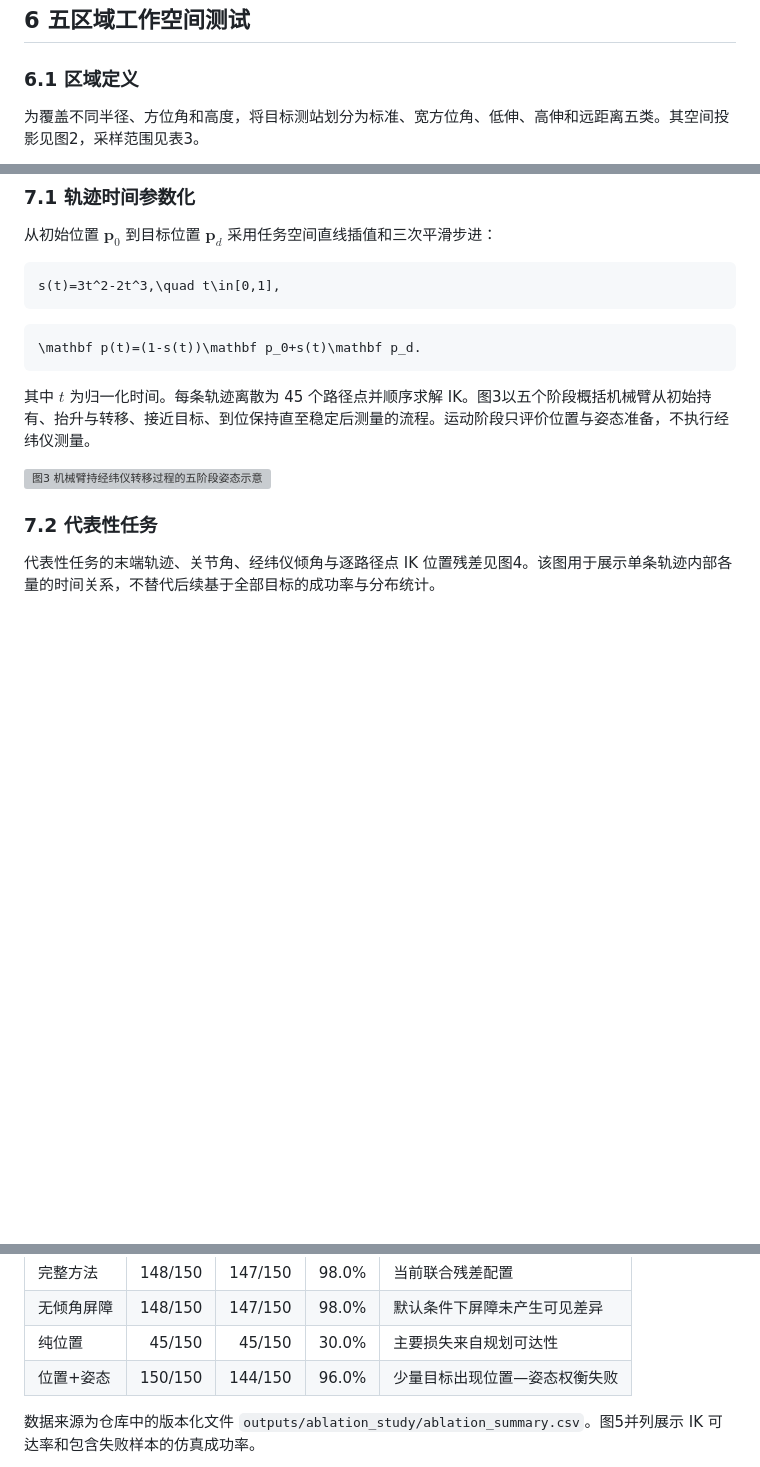
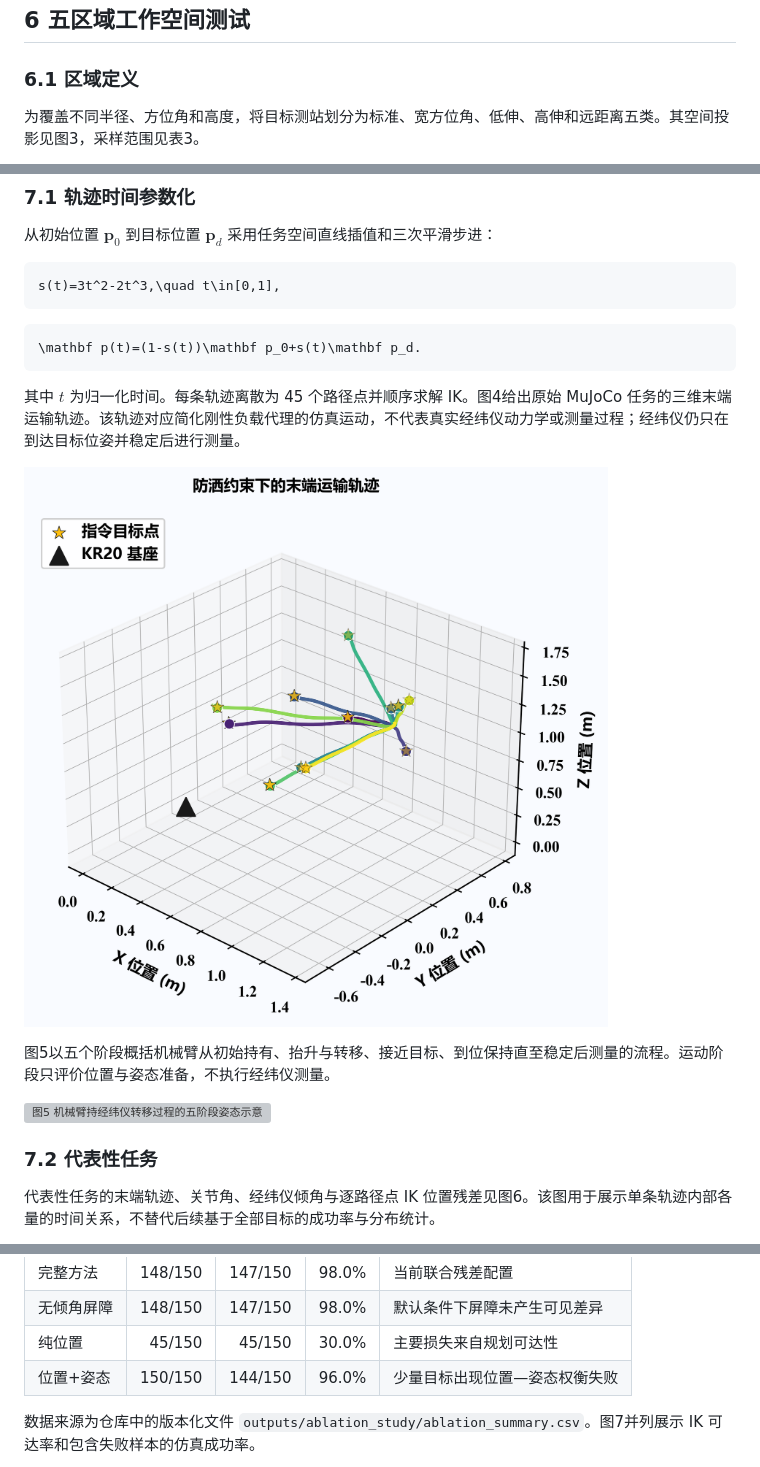
Before and after one commit to wingljj/mujoco_-measurement, a Markdown page: docs/theory_and_simulation.md, 3 parts joined by grey strips. Rendered like a GitHub page; blank space fills up the shorter version; grey boxes are pictures that could not be loaded.

Commit message:
feat: restore MuJoCo model figures to manuscript

````diff
--- a/docs/theory_and_simulation.md
+++ b/docs/theory_and_simulation.md
@@ -135,5 +139,5 @@ r_s
 
 ### 6.1 区域定义
 
-为覆盖不同半径、方位角和高度，将目标测站划分为标准、宽方位角、低伸、高伸和远距离五类。其空间投影见图2，采样范围见表3。
+为覆盖不同半径、方位角和高度，将目标测站划分为标准、宽方位角、低伸、高伸和远距离五类。其空间投影见图3，采样范围见表3。
 
@@ -179,11 +183,15 @@ s(t)=3t^2-2t^3,\quad t\in[0,1],
 \mathbf p(t)=(1-s(t))\mathbf p_0+s(t)\mathbf p_d.
 ```
 
-其中 $t$ 为归一化时间。每条轨迹离散为 45 个路径点并顺序求解 IK。图3以五个阶段概括机械臂从初始持有、抬升与转移、接近目标、到位保持直至稳定后测量的流程。运动阶段只评价位置与姿态准备，不执行经纬仪测量。
+其中 $t$ 为归一化时间。每条轨迹离散为 45 个路径点并顺序求解 IK。图4给出原始 MuJoCo 任务的三维末端运输轨迹。该轨迹对应简化刚性负载代理的仿真运动，不代表真实经纬仪动力学或测量过程；经纬仪仍只在到达目标位姿并稳定后进行测量。
 
-![图3 机械臂持经纬仪转移过程的五阶段姿态示意](../outputs/word_figures/fig03_transport_sequence.png)
+![图4 原始MuJoCo任务中的机械臂末端三维运输轨迹](../outputs/figures/trajectory_3d_render.png)
+
+图5以五个阶段概括机械臂从初始持有、抬升与转移、接近目标、到位保持直至稳定后测量的流程。运动阶段只评价位置与姿态准备，不执行经纬仪测量。
+
+![图5 机械臂持经纬仪转移过程的五阶段姿态示意](../outputs/word_figures/fig03_transport_sequence.png)
 
 ### 7.2 代表性任务
 
-代表性任务的末端轨迹、关节角、经纬仪倾角与逐路径点 IK 位置残差见图4。该图用于展示单条轨迹内部各量的时间关系，不替代后续基于全部目标的成功率与分布统计。
+代表性任务的末端轨迹、关节角、经纬仪倾角与逐路径点 IK 位置残差见图6。该图用于展示单条轨迹内部各量的时间关系，不替代后续基于全部目标的成功率与分布统计。
 
@@ -215,5 +223,5 @@ s(t)=3t^2-2t^3,\quad t\in[0,1],
 | 纯位置 | 45/150 | 45/150 | 30.0% | 主要损失来自规划可达性 |
 | 位置+姿态 | 150/150 | 144/150 | 96.0% | 少量目标出现位置—姿态权衡失败 |
 
-数据来源为仓库中的版本化文件 `outputs/ablation_study/ablation_summary.csv`。图5并列展示 IK 可达率和包含失败样本的仿真成功率。
+数据来源为仓库中的版本化文件 `outputs/ablation_study/ablation_summary.csv`。图7并列展示 IK 可达率和包含失败样本的仿真成功率。
 
````
Also changed, not shown: other parts of docs/theory_and_simulation.md (+13 -9 lines).
